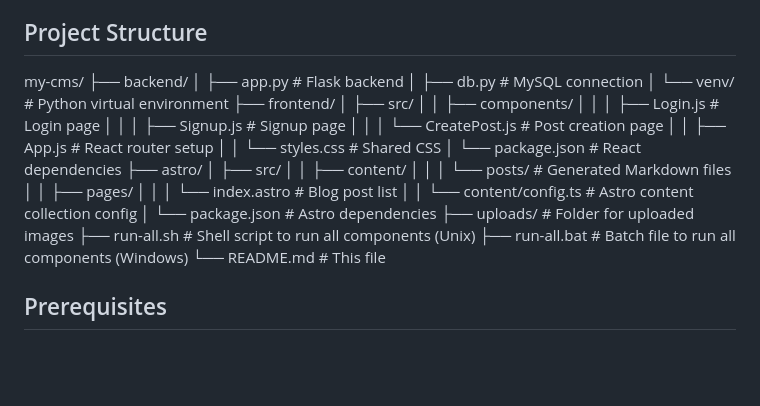
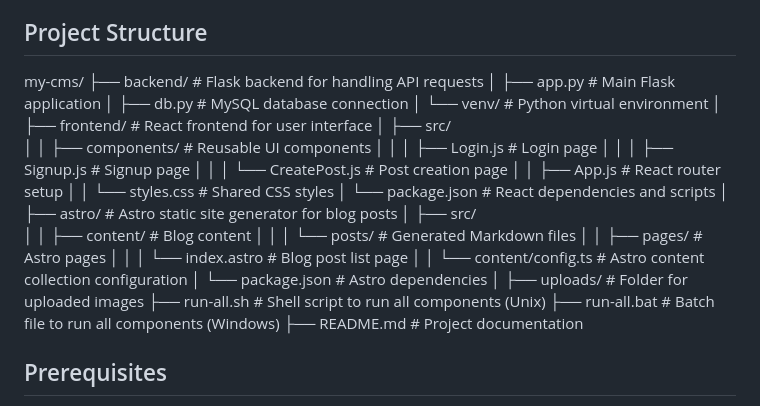
Before and after one commit to selvasudar/custom-cms, a Markdown page: README.md, the part around the change. Drawn GitHub-style; blank space fills up the shorter version.

```diff
--- a/README.md
+++ b/README.md
@@ -21,31 +21,35 @@ A modern Content Management System (CMS) built with React, Python (Flask), Astro
 
 ## Project Structure
 my-cms/
-├── backend/
-│ ├── app.py # Flask backend
-│ ├── db.py # MySQL connection
-│ └── venv/ # Python virtual environment
-├── frontend/
-│ ├── src/
-│ │ ├── components/
-│ │ │ ├── Login.js # Login page
-│ │ │ ├── Signup.js # Signup page
-│ │ │ └── CreatePost.js # Post creation page
-│ │ ├── App.js # React router setup
-│ │ └── styles.css # Shared CSS
-│ └── package.json # React dependencies
-├── astro/
-│ ├── src/
-│ │ ├── content/
-│ │ │ └── posts/ # Generated Markdown files
-│ │ ├── pages/
-│ │ │ └── index.astro # Blog post list
-│ │ └── content/config.ts # Astro content collection config
-│ └── package.json # Astro dependencies
-├── uploads/ # Folder for uploaded images
-├── run-all.sh # Shell script to run all components (Unix)
-├── run-all.bat # Batch file to run all components (Windows)
-└── README.md # This file
+├── backend/                  # Flask backend for handling API requests
+│   ├── app.py                # Main Flask application
+│   ├── db.py                 # MySQL database connection
+│   └── venv/                 # Python virtual environment
+│
+├── frontend/                 # React frontend for user interface
+│   ├── src/
+│   │   ├── components/       # Reusable UI components
+│   │   │   ├── Login.js      # Login page
+│   │   │   ├── Signup.js     # Signup page
+│   │   │   └── CreatePost.js # Post creation page
+│   │   ├── App.js            # React router setup
+│   │   └── styles.css        # Shared CSS styles
+│   └── package.json          # React dependencies and scripts
+│
+├── astro/                    # Astro static site generator for blog posts
+│   ├── src/
+│   │   ├── content/          # Blog content
+│   │   │   └── posts/        # Generated Markdown files
+│   │   ├── pages/            # Astro pages
+│   │   │   └── index.astro   # Blog post list page
+│   │   └── content/config.ts # Astro content collection configuration
+│   └── package.json          # Astro dependencies
+│
+├── uploads/                   # Folder for uploaded images
+├── run-all.sh                  # Shell script to run all components (Unix)
+├── run-all.bat                 # Batch file to run all components (Windows)
+├── README.md                   # Project documentation
+
 
 
 ## Prerequisites
```
